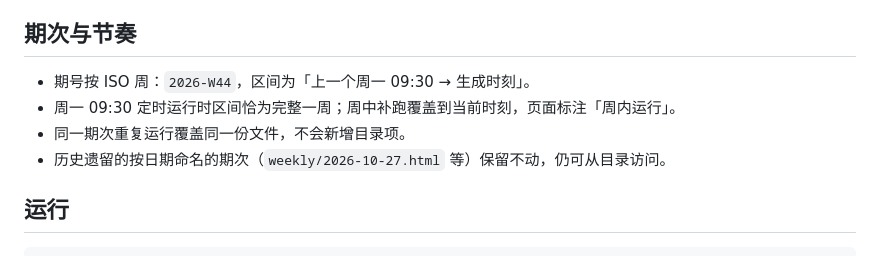
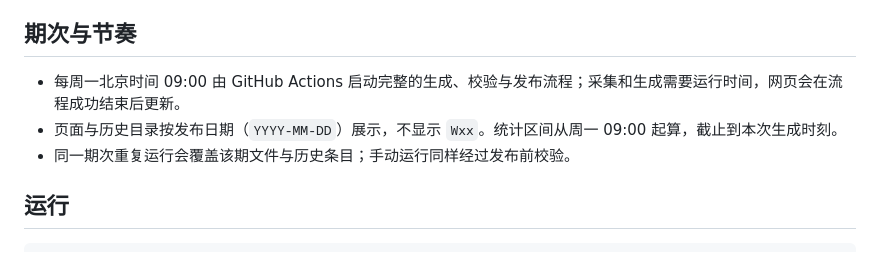
Before and after one commit to Cungenice/ai-market-weekly, a Markdown page: README.md, the part around one of its changes. Drawn GitHub-style.

```diff
--- a/README.md
+++ b/README.md
@@ -25,10 +25,9 @@
 
 ## 期次与节奏
 
-- 期号按 ISO 周：`2026-W44`，区间为「上一个周一 09:30 → 生成时刻」。
-- 周一 09:30 定时运行时区间恰为完整一周；周中补跑覆盖到当前时刻，页面标注「周内运行」。
-- 同一期次重复运行覆盖同一份文件，不会新增目录项。
-- 历史遗留的按日期命名的期次（`weekly/2026-10-27.html` 等）保留不动，仍可从目录访问。
+- 每周一北京时间 09:00 由 GitHub Actions 启动完整的生成、校验与发布流程；采集和生成需要运行时间，网页会在流程成功结束后更新。
+- 页面与历史目录按发布日期（`YYYY-MM-DD`）展示，不显示 `Wxx`。统计区间从周一 09:00 起算，截止到本次生成时刻。
+- 同一期次重复运行会覆盖该期文件与历史条目；手动运行同样经过发布前校验。
 
 ## 运行
 
```
Also changed, not shown: other parts of README.md (+5 -2 lines).
